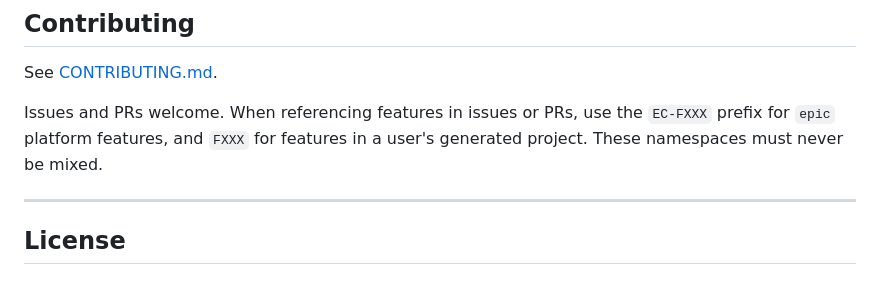
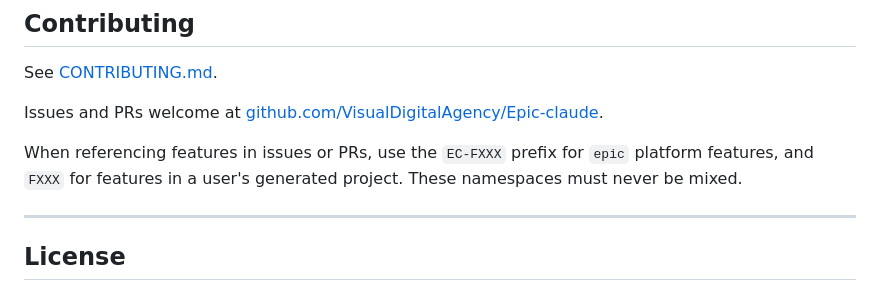
Before and after one commit to VisualDigitalAgency/Epic-claude, a Markdown page: README.md, the part around one of its changes. GitHub-like rendering.

```diff
--- a/README.md
+++ b/README.md
@@ -415,7 +463,9 @@ epic doctor
 
 See [CONTRIBUTING.md](CONTRIBUTING.md).
 
-Issues and PRs welcome. When referencing features in issues or PRs, use the `EC-FXXX` prefix for `epic` platform features, and `FXXX` for features in a user's generated project. These namespaces must never be mixed.
+Issues and PRs welcome at [github.com/VisualDigitalAgency/Epic-claude](https://github.com/VisualDigitalAgency/Epic-claude/issues).
+
+When referencing features in issues or PRs, use the `EC-FXXX` prefix for `epic` platform features, and `FXXX` for features in a user's generated project. These namespaces must never be mixed.
 
 ---
 
```
Also changed, not shown: other parts of README.md (+56 -8 lines).
